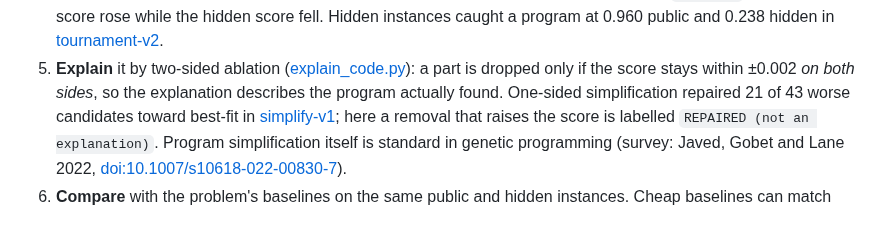
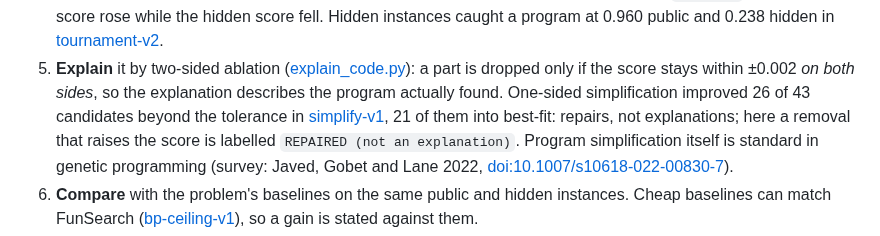
Before and after one commit to Addes4/swedishScienceMafia, a Markdown page: README.md, the part around the change. Rendered like a GitHub page.

Commit message:
Remove an unsourced figure from the recorded spec; state the repair finding as simplify-v1 gives it
Co-Authored-By: Claude Opus 5.5 <noreply@anthropic.com>

```diff
--- a/README.md
+++ b/README.md
@@ -39,8 +39,9 @@ Every default is the setting that won one of our controlled experiments; the res
    program at 0.960 public and 0.238 hidden in [tournament-v2](experiments/tournament-v2/RESULTS.md).
 5. **Explain** it by two-sided ablation ([explain_code.py](autoresearch/explain_code.py)): a part is
    dropped only if the score stays within ±0.002 *on both sides*, so the explanation describes the
-   program actually found. One-sided simplification repaired 21 of 43 worse candidates toward
-   best-fit in [simplify-v1](experiments/simplify-v1/EXPERIMENT.md); here a removal that raises the
+   program actually found. One-sided simplification improved 26 of 43 candidates beyond the
+   tolerance in [simplify-v1](experiments/simplify-v1/EXPERIMENT.md), 21 of them into best-fit: repairs,
+   not explanations; here a removal that raises the
    score is labelled `REPAIRED (not an explanation)`. Program simplification itself is standard in
    genetic programming (survey: Javed, Gobet and Lane 2022,
    [doi:10.1007/s10618-022-00830-7](https://doi.org/10.1007/s10618-022-00830-7)).
```
Also changed, not shown: autoresearch/LOOP.md (+6 -3 lines).
